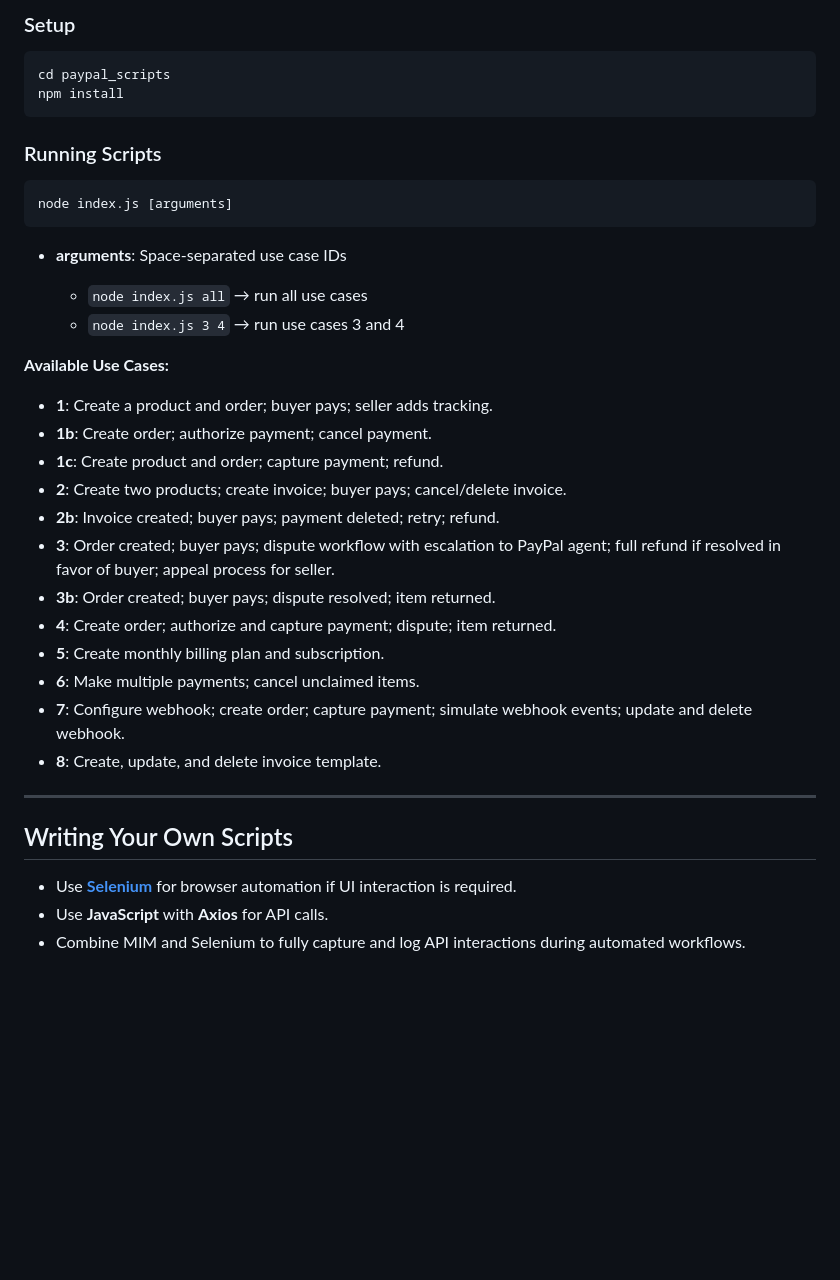
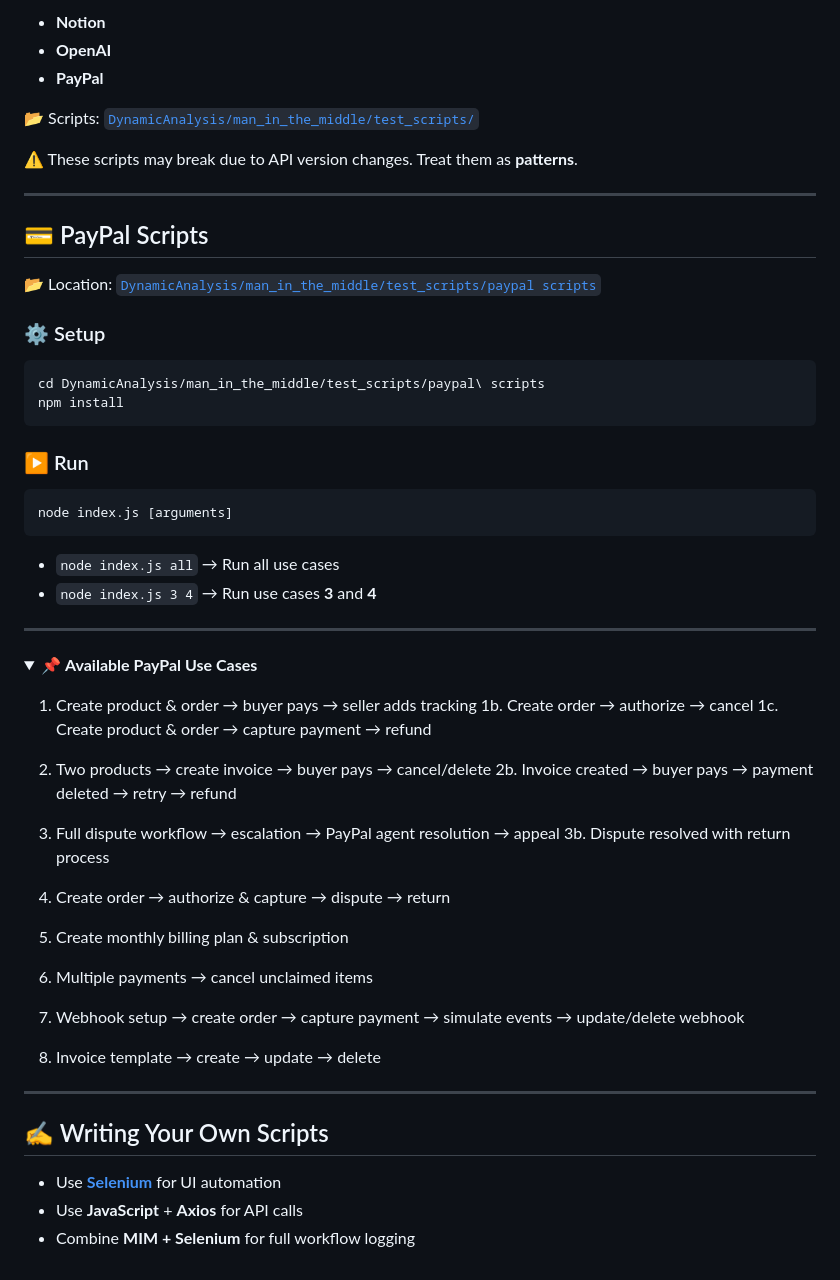
Before and after one commit to ntua/restAPIdep, a Markdown page: DynamicAnalysis/man_in_the_middle/README.md, the part around the change printed below. GitHub-like rendering; folded sections open; blank space fills up the shorter version.

````diff
--- a/DynamicAnalysis/man_in_the_middle/README.md
+++ b/DynamicAnalysis/man_in_the_middle/README.md
@@ -99,41 +112,65 @@ The `/paypal_scripts` directory contains scripts demonstrating PayPal API use ca
 
-### Setup
+* **Notion**
+* **OpenAI**
+* **PayPal**
 
-```bash
-cd paypal_scripts
+📂 Scripts: [`DynamicAnalysis/man_in_the_middle/test_scripts/`](DynamicAnalysis/man_in_the_middle/test_scripts/)
+
+⚠️ These scripts may break due to API version changes. Treat them as **patterns**.
+
+---
+
+## 💳 PayPal Scripts
+
+📂 Location: [`DynamicAnalysis/man_in_the_middle/test_scripts/paypal scripts`](DynamicAnalysis/man_in_the_middle/test_scripts/paypal%20scripts)
+
+### ⚙️ Setup
+
+```
+cd DynamicAnalysis/man_in_the_middle/test_scripts/paypal\ scripts
 npm install
 ```
 
-### Running Scripts
+### ▶️ Run
 
-```bash
+```
 node index.js [arguments]
 ```
 
-* **arguments**: Space-separated use case IDs
-
-  * `node index.js all` → run all use cases
-  * `node index.js 3 4` → run use cases 3 and 4
-
-**Available Use Cases:**
-
-* **1**: Create a product and order; buyer pays; seller adds tracking.
-* **1b**: Create order; authorize payment; cancel payment.
-* **1c**: Create product and order; capture payment; refund.
-* **2**: Create two products; create invoice; buyer pays; cancel/delete invoice.
-* **2b**: Invoice created; buyer pays; payment deleted; retry; refund.
-* **3**: Order created; buyer pays; dispute workflow with escalation to PayPal agent; full refund if resolved in favor of buyer; appeal process for seller.
-* **3b**: Order created; buyer pays; dispute resolved; item returned.
-* **4**: Create order; authorize and capture payment; dispute; item returned.
-* **5**: Create monthly billing plan and subscription.
-* **6**: Make multiple payments; cancel unclaimed items.
-* **7**: Configure webhook; create order; capture payment; simulate webhook events; update and delete webhook.
-* **8**: Create, update, and delete invoice template.
+* `node index.js all` → Run all use cases
+* `node index.js 3 4` → Run use cases **3** and **4**
 
 ---
 
-## Writing Your Own Scripts
+<details>
+<summary>📌 <b>Available PayPal Use Cases</b></summary>
 
-* Use **[Selenium](https://www.selenium.dev/documentation/)** for browser automation if UI interaction is required.
-* Use **JavaScript** with **Axios** for API calls.
-* Combine MIM and Selenium to fully capture and log API interactions during automated workflows.
+1. Create product & order → buyer pays → seller adds tracking
+   1b. Create order → authorize → cancel
+   1c. Create product & order → capture payment → refund
+
+2. Two products → create invoice → buyer pays → cancel/delete
+   2b. Invoice created → buyer pays → payment deleted → retry → refund
+
+3. Full dispute workflow → escalation → PayPal agent resolution → appeal
+   3b. Dispute resolved with return process
+
+4. Create order → authorize & capture → dispute → return
+
+5. Create monthly billing plan & subscription
+
+6. Multiple payments → cancel unclaimed items
+
+7. Webhook setup → create order → capture payment → simulate events → update/delete webhook
+
+8. Invoice template → create → update → delete
+
+</details>
+
+---
+
+## ✍️ Writing Your Own Scripts
+
+* Use **[Selenium](https://www.selenium.dev/documentation/)** for UI automation
+* Use **JavaScript** + **Axios** for API calls
+* Combine **MIM + Selenium** for full workflow logging
````
Also changed, not shown: other parts of DynamicAnalysis/man_in_the_middle/README.md (+70 -57 lines).
